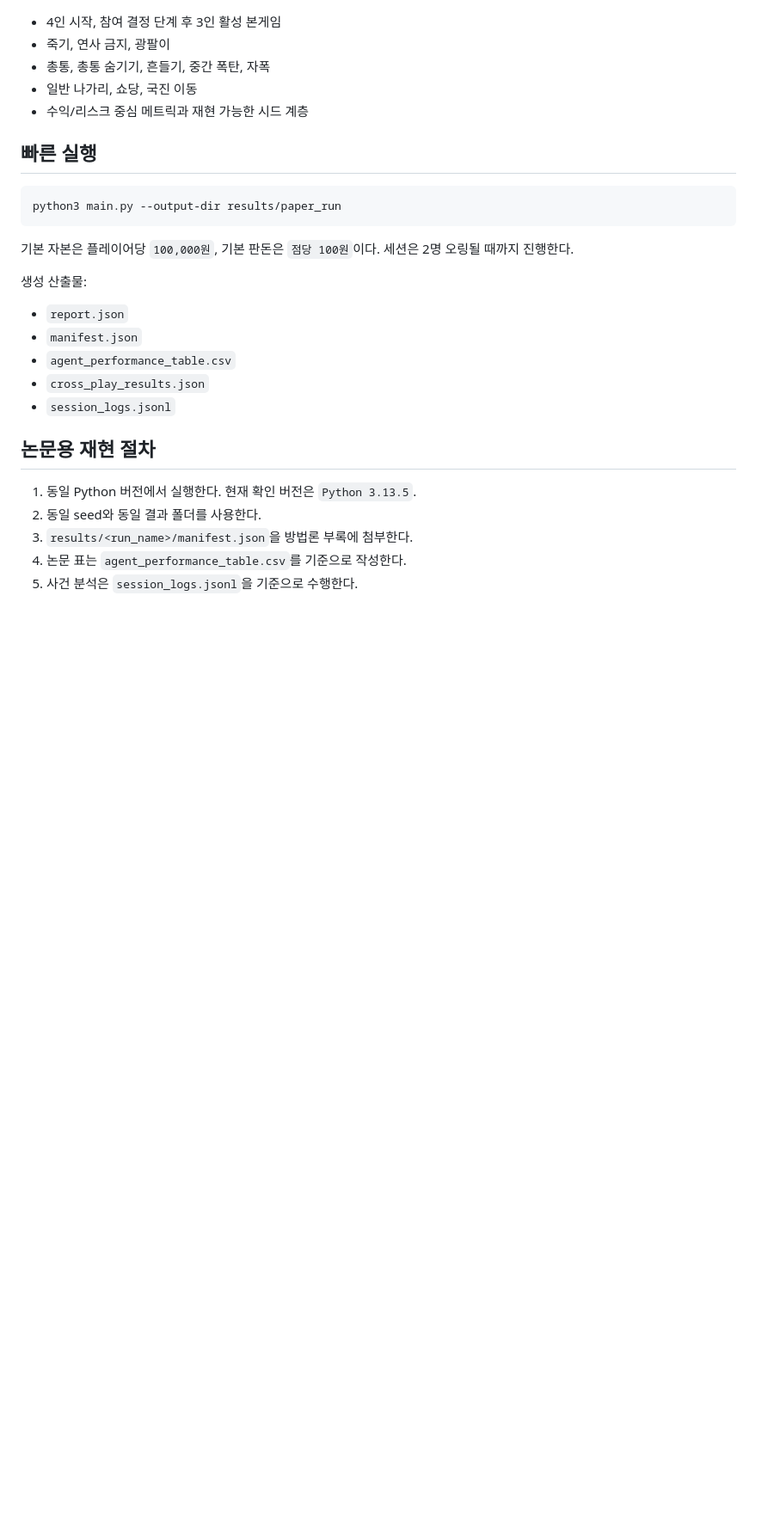
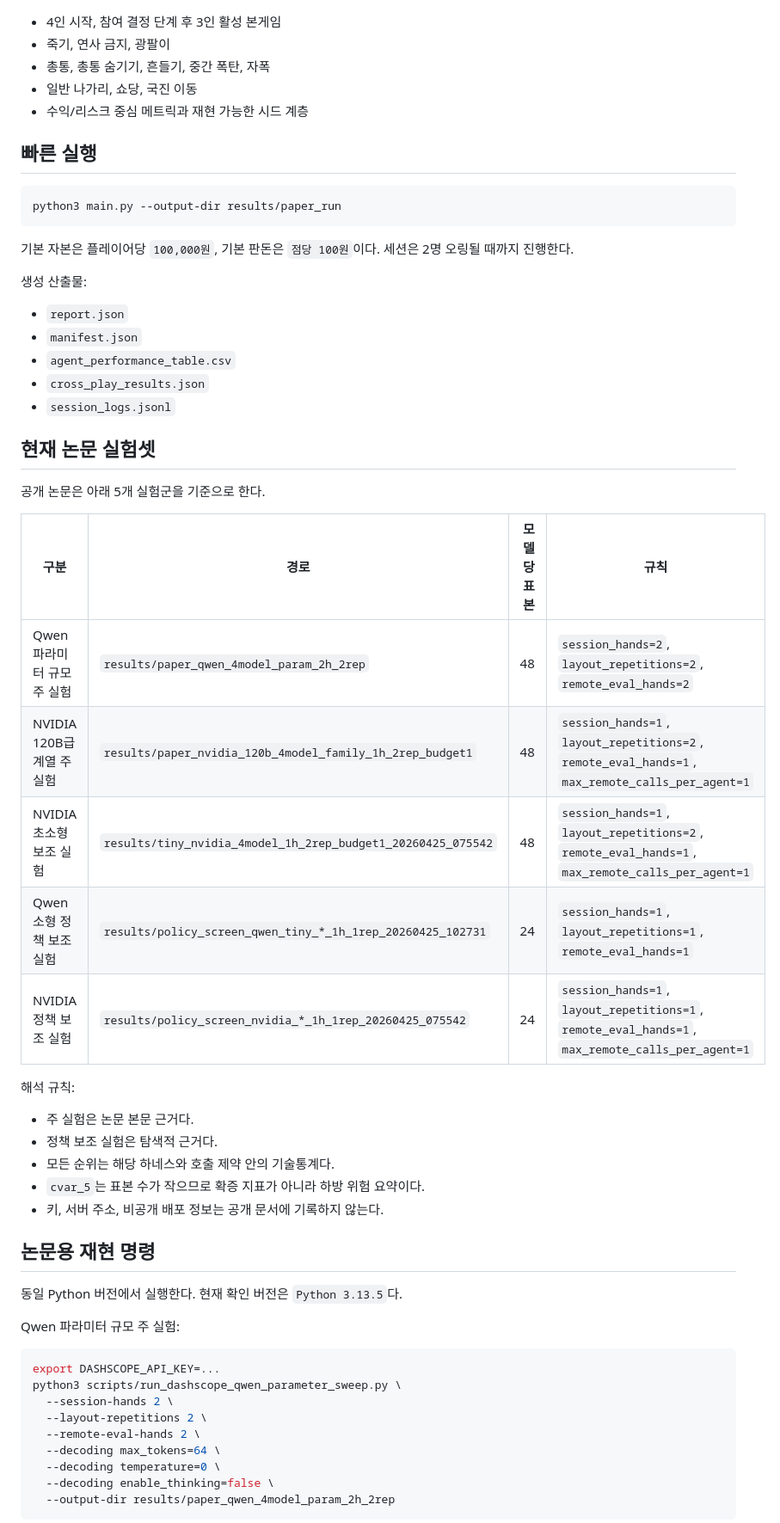
Before and after one commit to parktaejun-dev/ai-test-with-gostop, a Markdown page: README.md, the part around one of its changes. Shown at 86% size. GitHub-like rendering; blank space fills up the shorter version.

````diff
--- a/README.md
+++ b/README.md
@@ -35,9 +35,39 @@ python3 main.py --output-dir results/paper_run
 - `cross_play_results.json`
 - `session_logs.jsonl`
 
-## 논문용 재현 절차
-1. 동일 Python 버전에서 실행한다. 현재 확인 버전은 `Python 3.13.5`.
-2. 동일 seed와 동일 결과 폴더를 사용한다.
-3. `results/<run_name>/manifest.json`을 방법론 부록에 첨부한다.
-4. 논문 표는 `agent_performance_table.csv`를 기준으로 작성한다.
-5. 사건 분석은 `session_logs.jsonl`을 기준으로 수행한다.
+## 현재 논문 실험셋
+
+공개 논문은 아래 5개 실험군을 기준으로 한다.
+
+| 구분 | 경로 | 모델당 표본 | 규칙 |
+|---|---|---:|---|
+| Qwen 파라미터 규모 주 실험 | `results/paper_qwen_4model_param_2h_2rep` | 48 | `session_hands=2`, `layout_repetitions=2`, `remote_eval_hands=2` |
+| NVIDIA 120B급 계열 주 실험 | `results/paper_nvidia_120b_4model_family_1h_2rep_budget1` | 48 | `session_hands=1`, `layout_repetitions=2`, `remote_eval_hands=1`, `max_remote_calls_per_agent=1` |
+| NVIDIA 초소형 보조 실험 | `results/tiny_nvidia_4model_1h_2rep_budget1_20260425_075542` | 48 | `session_hands=1`, `layout_repetitions=2`, `remote_eval_hands=1`, `max_remote_calls_per_agent=1` |
+| Qwen 소형 정책 보조 실험 | `results/policy_screen_qwen_tiny_*_1h_1rep_20260425_102731` | 24 | `session_hands=1`, `layout_repetitions=1`, `remote_eval_hands=1` |
+| NVIDIA 정책 보조 실험 | `results/policy_screen_nvidia_*_1h_1rep_20260425_075542` | 24 | `session_hands=1`, `layout_repetitions=1`, `remote_eval_hands=1`, `max_remote_calls_per_agent=1` |
+
+해석 규칙:
+- 주 실험은 논문 본문 근거다.
+- 정책 보조 실험은 탐색적 근거다.
+- 모든 순위는 해당 하네스와 호출 제약 안의 기술통계다.
+- `cvar_5`는 표본 수가 작으므로 확증 지표가 아니라 하방 위험 요약이다.
+- 키, 서버 주소, 비공개 배포 정보는 공개 문서에 기록하지 않는다.
+
+## 논문용 재현 명령
+
+동일 Python 버전에서 실행한다. 현재 확인 버전은 `Python 3.13.5`다.
+
+Qwen 파라미터 규모 주 실험:
+```bash
+export DASHSCOPE_API_KEY=...
+python3 scripts/run_dashscope_qwen_parameter_sweep.py \
+  --session-hands 2 \
+  --layout-repetitions 2 \
+  --remote-eval-hands 2 \
+  --decoding max_tokens=64 \
+  --decoding temperature=0 \
+  --decoding enable_thinking=false \
+  --output-dir results/paper_qwen_4model_param_2h_2rep
+```
+
````
Also changed, not shown: other parts of README.md (+62 -2 lines).
